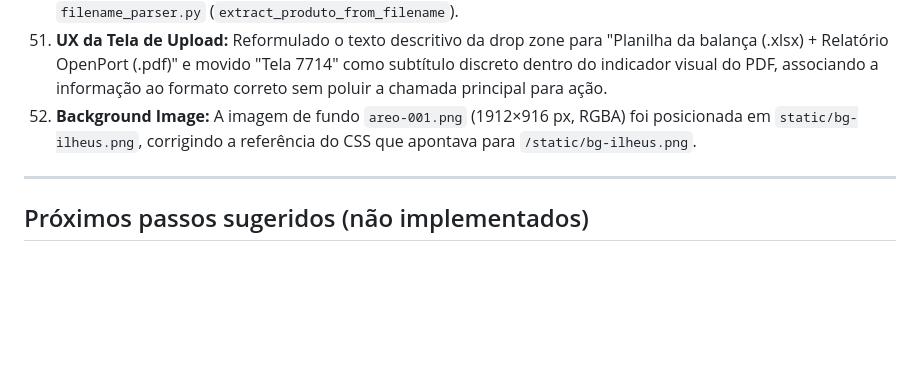
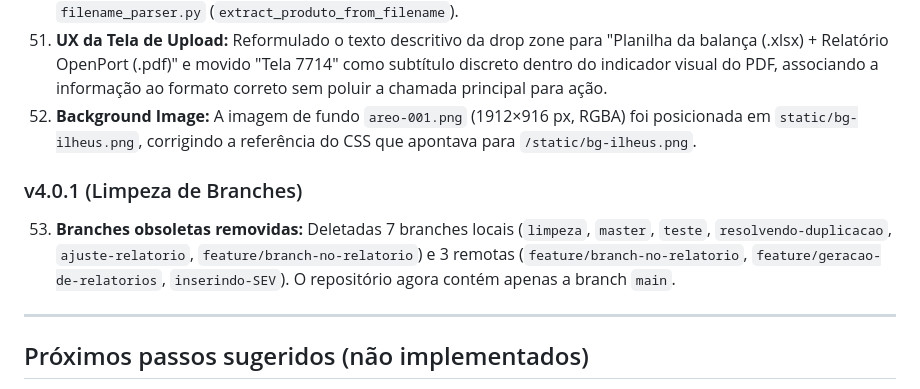
Before and after one commit to brunoadsba/codeba-dashboard, a Markdown page: docs/memory.md, the part around the change. Rendered like a GitHub page; blank space fills up the shorter version.

Commit message:
chore: remove 10 branches obsoletas (7 locais + 3 remotas)

```diff
--- a/docs/memory.md
+++ b/docs/memory.md
@@ -341,6 +341,10 @@ Recarregar do histórico: `GET /api/runs/{id}` → mesmo pipeline de renderizaç
 51. **UX da Tela de Upload:** Reformulado o texto descritivo da drop zone para "Planilha da balança (.xlsx) + Relatório OpenPort (.pdf)" e movido "Tela 7714" como subtítulo discreto dentro do indicador visual do PDF, associando a informação ao formato correto sem poluir a chamada principal para ação.
 52. **Background Image:** A imagem de fundo `areo-001.png` (1912×916 px, RGBA) foi posicionada em `static/bg-ilheus.png`, corrigindo a referência do CSS que apontava para `/static/bg-ilheus.png`.
 
+### v4.0.1 (Limpeza de Branches)
+
+53. **Branches obsoletas removidas:** Deletadas 7 branches locais (`limpeza`, `master`, `teste`, `resolvendo-duplicacao`, `ajuste-relatorio`, `feature/branch-no-relatorio`) e 3 remotas (`feature/branch-no-relatorio`, `feature/geracao-de-relatorios`, `inserindo-SEV`). O repositório agora contém apenas a branch `main`.
+
 ---
 
 ## Próximos passos sugeridos (não implementados)
```
